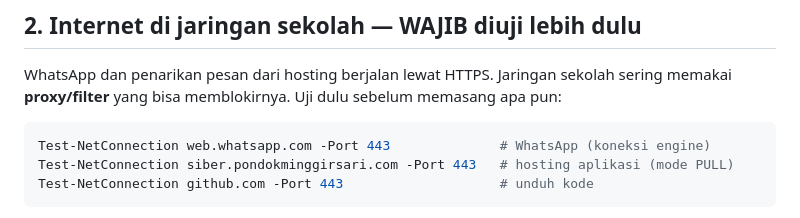
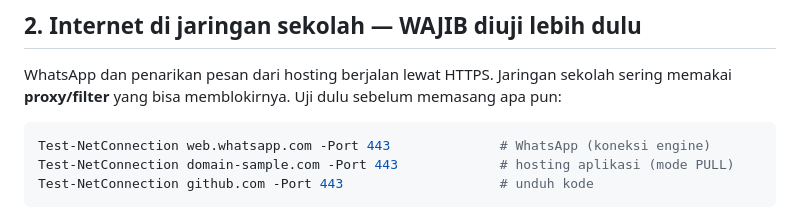
Before and after one commit to fikrudzulfahmi/wa-gateway, a Markdown page: docs/INSTAL-SERVER.md, the part around the change. Rendered like a GitHub page.

````diff
--- a/docs/INSTAL-SERVER.md
+++ b/docs/INSTAL-SERVER.md
@@ -50,7 +50,7 @@ WhatsApp dan penarikan pesan dari hosting berjalan lewat HTTPS. Jaringan sekolah
 
 ```powershell
 Test-NetConnection web.whatsapp.com -Port 443              # WhatsApp (koneksi engine)
-Test-NetConnection siber.pondokminggirsari.com -Port 443   # hosting aplikasi (mode PULL)
+Test-NetConnection domain-sample.com -Port 443             # hosting aplikasi (mode PULL)
 Test-NetConnection github.com -Port 443                    # unduh kode
 ```
 
````
Also changed, not shown: README.md (+2 -2 lines), 1 other file.
